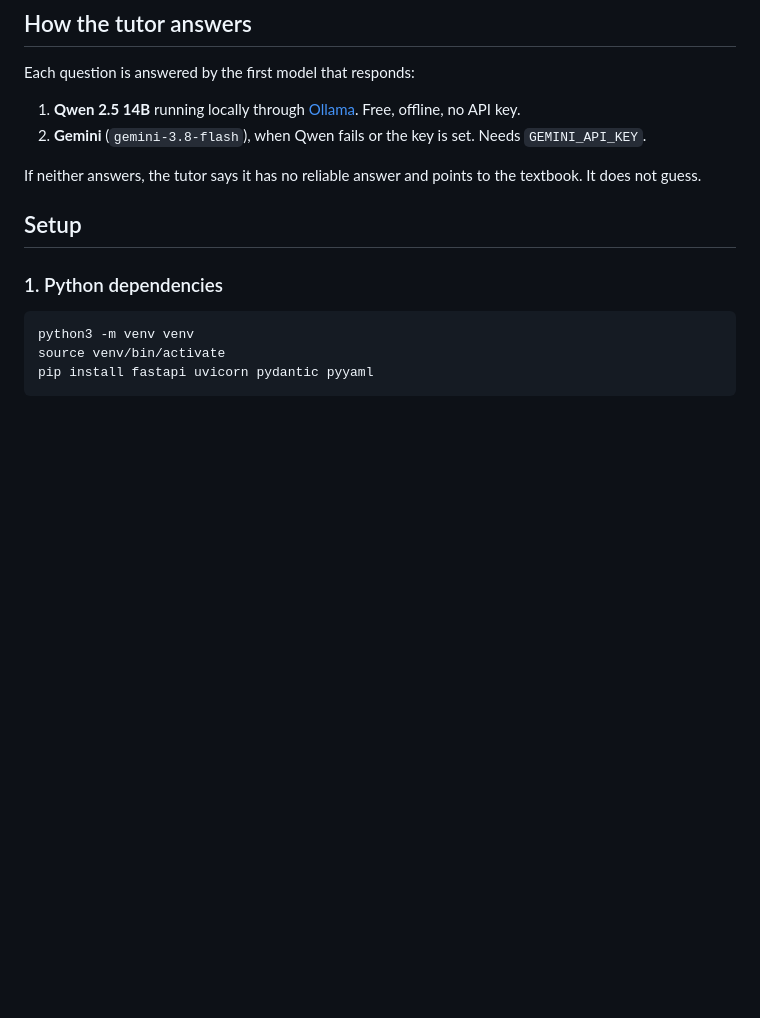
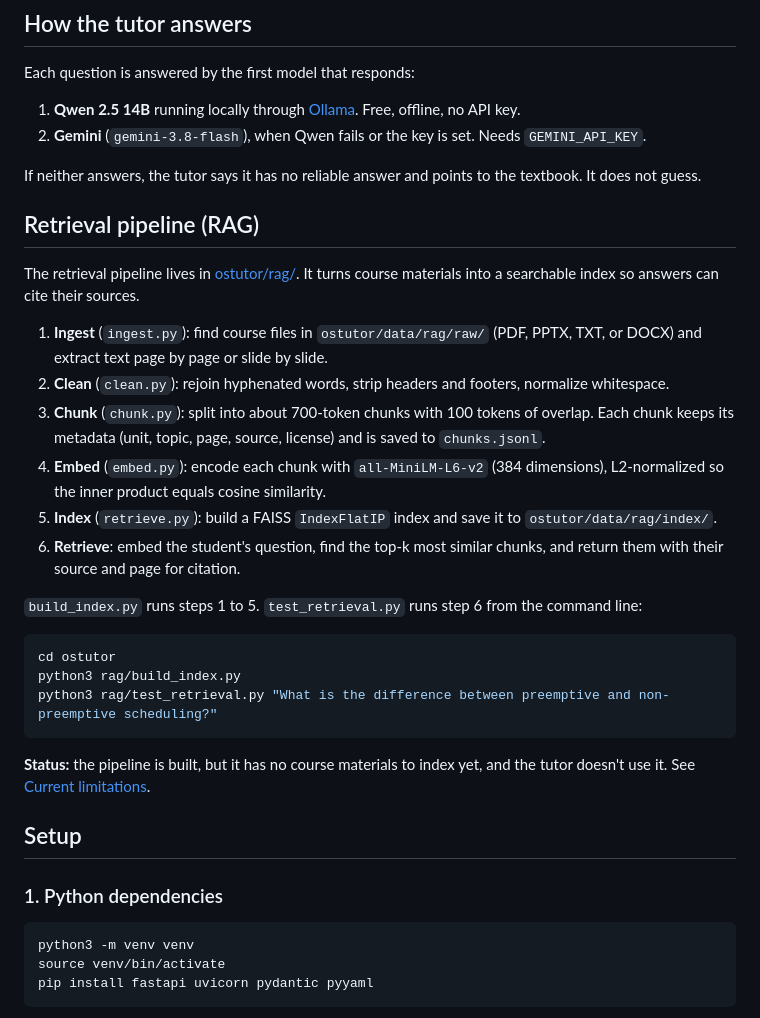
Before and after one commit to an-2210/OSTutor, a Markdown page: README.md, the part around the change. GitHub-like rendering; blank space fills up the shorter version.

Commit message:
Add retrieval pipeline (RAG) architecture to README

````diff
--- a/README.md
+++ b/README.md
@@ -17,6 +17,27 @@ Each question is answered by the first model that responds:
 2. **Gemini** (`gemini-3.8-flash`), when Qwen fails or the key is set. Needs `GEMINI_API_KEY`.
 
 If neither answers, the tutor says it has no reliable answer and points to the textbook. It does not guess.
+
+## Retrieval pipeline (RAG)
+
+The retrieval pipeline lives in [ostutor/rag/](ostutor/rag/). It turns course materials into a searchable index so answers can cite their sources.
+
+1. **Ingest** (`ingest.py`): find course files in `ostutor/data/rag/raw/` (PDF, PPTX, TXT, or DOCX) and extract text page by page or slide by slide.
+2. **Clean** (`clean.py`): rejoin hyphenated words, strip headers and footers, normalize whitespace.
+3. **Chunk** (`chunk.py`): split into about 700-token chunks with 100 tokens of overlap. Each chunk keeps its metadata (unit, topic, page, source, license) and is saved to `chunks.jsonl`.
+4. **Embed** (`embed.py`): encode each chunk with `all-MiniLM-L6-v2` (384 dimensions), L2-normalized so the inner product equals cosine similarity.
+5. **Index** (`retrieve.py`): build a FAISS `IndexFlatIP` index and save it to `ostutor/data/rag/index/`.
+6. **Retrieve**: embed the student's question, find the top-k most similar chunks, and return them with their source and page for citation.
+
+`build_index.py` runs steps 1 to 5. `test_retrieval.py` runs step 6 from the command line:
+
+```bash
+cd ostutor
+python3 rag/build_index.py
+python3 rag/test_retrieval.py "What is the difference between preemptive and non-preemptive scheduling?"
+```
+
+**Status:** the pipeline is built, but it has no course materials to index yet, and the tutor doesn't use it. See [Current limitations](#current-limitations).
 
 ## Setup
 
````
